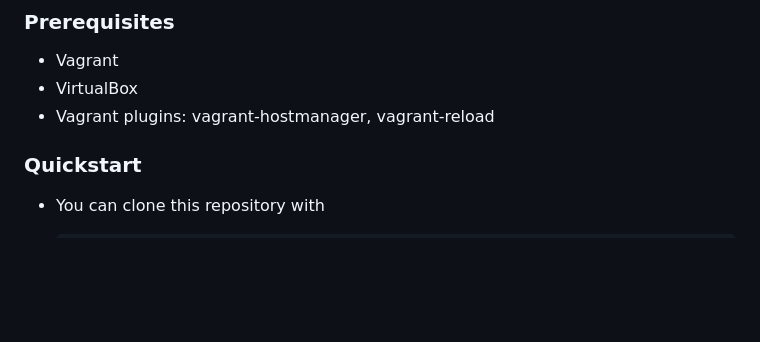
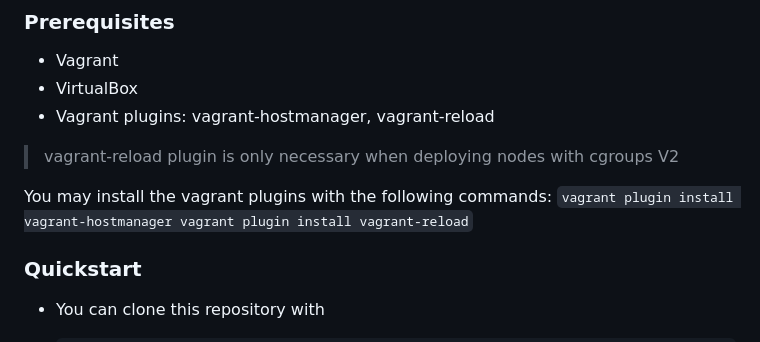
Before and after one commit to UDC-GAC/ServerlessYARN, a Markdown page: README.md, the part around the change. Drawn GitHub-style; blank space fills up the shorter version.

````diff
--- a/README.md
+++ b/README.md
@@ -12,6 +12,14 @@ This platform provides an automatic way of deploying ServerlessContainers throug
 - Vagrant
 - VirtualBox
 - Vagrant plugins: vagrant-hostmanager, vagrant-reload
+
+> vagrant-reload plugin is only necessary when deploying nodes with cgroups V2
+
+You may install the vagrant plugins with the following commands:
+    ```
+    vagrant plugin install vagrant-hostmanager
+    vagrant plugin install vagrant-reload
+    ```
 
 ### Quickstart
 - You can clone this repository with
````
